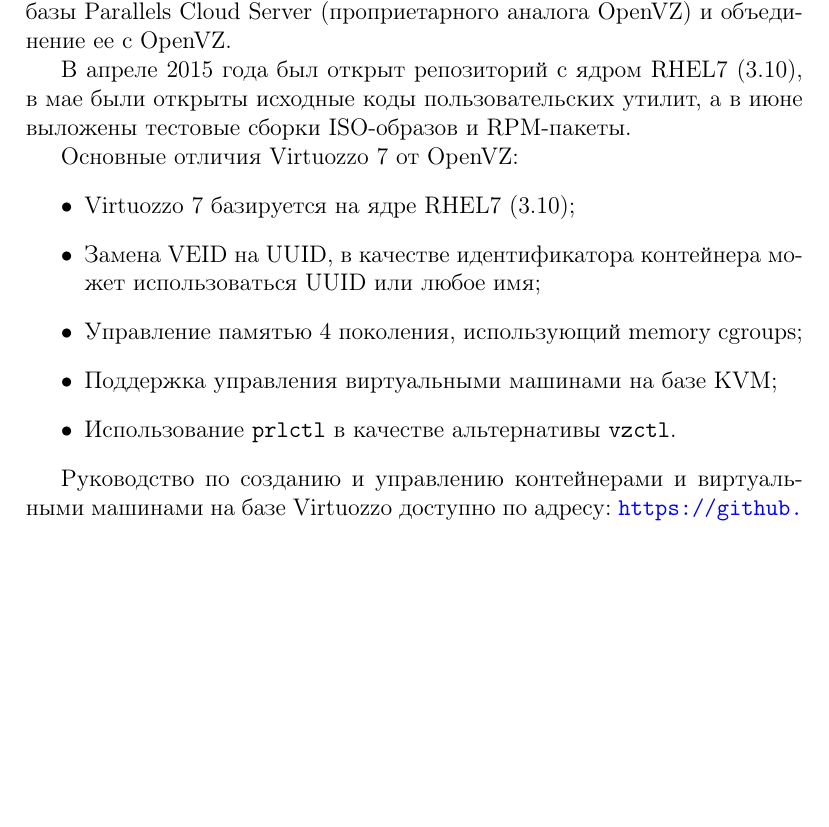
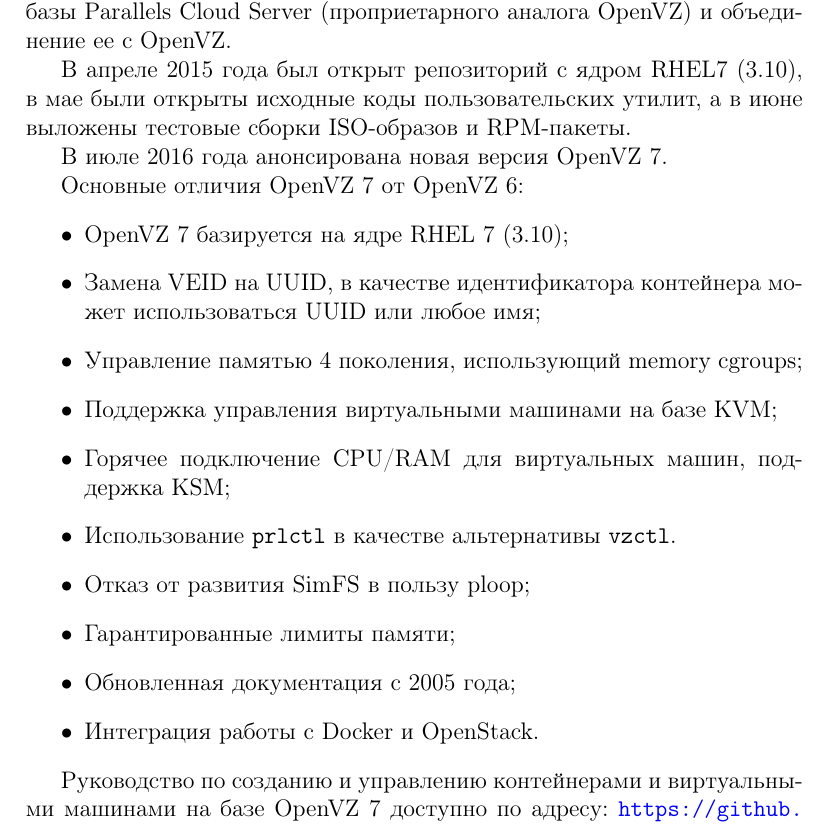
Before and after one commit to Amet13/openvz-tutorial, a LaTeX document (main.tex, which reads inc/91-virtuozzo.tex): part of page 39 of 46, cut so that both start at the same text, the shorter picture padded with empty space. Compiled offline with pdfLaTeX; a LaTeX package or settings file that is missing is left out.

Commit message:
Анонс OpenVZ 7

```diff
--- a/inc/91-virtuozzo.tex
+++ b/inc/91-virtuozzo.tex
@@ -4,15 +4,22 @@
 
 В апреле 2015 года был открыт репозиторий с ядром RHEL7 (3.10), в мае были открыты исходные коды пользовательских утилит, а в июне выложены тестовые сборки ISO-образов и RPM-пакеты.
 
-Основные отличия Virtuozzo 7 от OpenVZ:
+В июле 2016 года анонсирована новая версия OpenVZ 7.
+
+Основные отличия OpenVZ 7 от OpenVZ 6:
 \begin{itemize}
-    \item Virtuozzo 7 базируется на ядре RHEL7 (3.10);
+    \item OpenVZ 7 базируется на ядре RHEL 7 (3.10);
     \item Замена VEID на UUID, в качестве идентификатора контейнера может использоваться UUID или любое имя;
     \item Управление памятью 4 поколения, использующий memory cgroups;
     \item Поддержка управления виртуальными машинами на базе KVM;
+    \item Горячее подключение CPU/RAM для виртуальных машин, поддержка KSM;
     \item Использование \texttt{prlctl} в качестве альтернативы \texttt{vzctl}.
+    \item Отказ от развития SimFS в пользу ploop;
+    \item Гарантированные лимиты памяти;
+    \item Обновленная документация с 2005 года;
+    \item Интеграция работы с Docker и OpenStack.
 \end{itemize}
 
-Руководство по созданию и управлению контейнерами и виртуальными машинами на базе Virtuozzo доступно по адресу: \url{https://github.com/Amet13/virtuozzo-tutorial}
+Руководство по созданию и управлению контейнерами и виртуальными машинами на базе OpenVZ 7 доступно по адресу: \url{https://github.com/Amet13/vz-tutorial}
 
 \clearpage
```
Also changed, not shown: README.md, main.pdf, inc/91-virtuozzo.tex (2 more changed lines).
